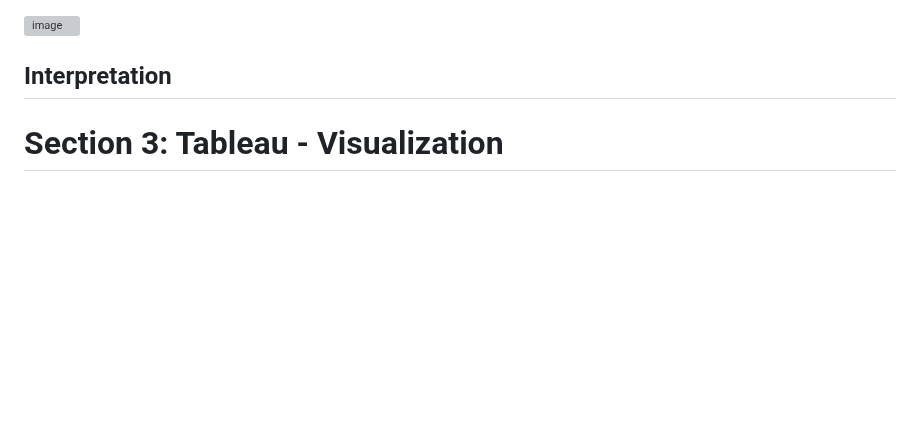
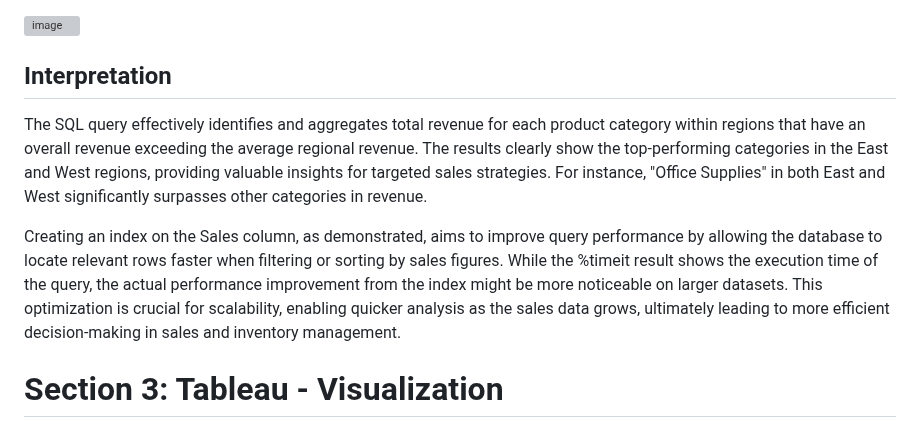
Before and after one commit to MuchiriKinyua/Denaco-Analytics, a Markdown page: README.md, the part around the change. Drawn GitHub-style; blank space fills up the shorter version; grey boxes are pictures that could not be loaded.

```diff
--- a/README.md
+++ b/README.md
@@ -41,6 +41,9 @@ for sales strategies. </br>
 ![image](https://github.com/user-attachments/assets/c59bd7e4-47aa-4ec8-8ac0-994a9c5ed36a)
 
 ## Interpretation
+The SQL query effectively identifies and aggregates total revenue for each product category within regions that have an overall revenue exceeding the average regional revenue. The results clearly show the top-performing categories in the East and West regions, providing valuable insights for targeted sales strategies. For instance, "Office Supplies" in both East and West significantly surpasses other categories in revenue.
+
+Creating an index on the Sales column, as demonstrated, aims to improve query performance by allowing the database to locate relevant rows faster when filtering or sorting by sales figures. While the %timeit result shows the execution time of the query, the actual performance improvement from the index might be more noticeable on larger datasets. This optimization is crucial for scalability, enabling quicker analysis as the sales data grows, ultimately leading to more efficient decision-making in sales and inventory management.
 
 # Section 3: Tableau - Visualization </br>
 Dataset Specifications: Sales trends data with columns: Date (YYYY-MM-DD, spanning 2-3 years),
```
